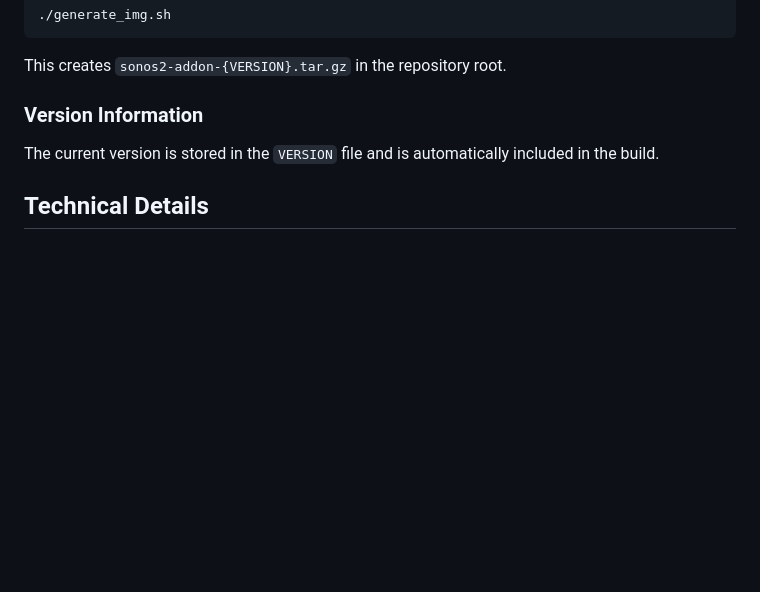
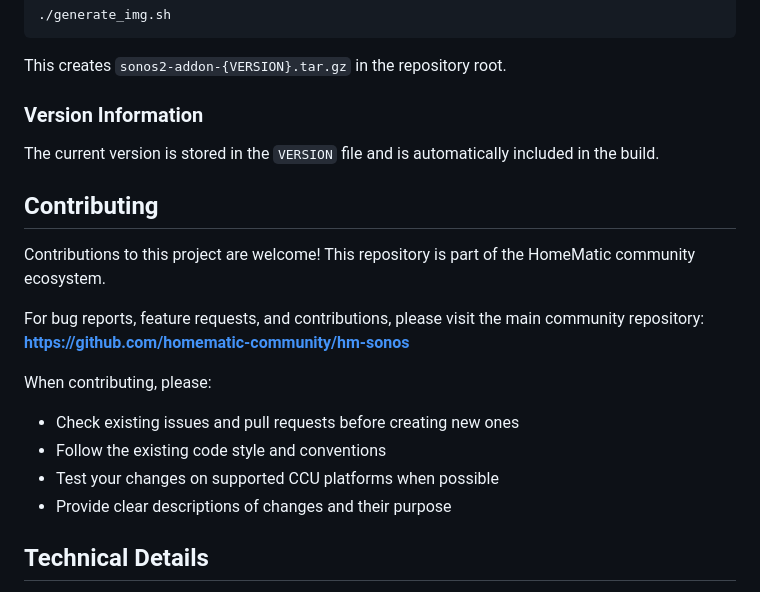
Before and after one commit to AgentP9/pini-hm-sonos, a Markdown page: README.md, the part around the change. GitHub-like rendering; blank space fills up the shorter version.

Commit message:
Add Contributing section to README.md with link to community repository
Co-authored-by: AgentP9 <42470192+AgentP9@users.noreply.github.com>

```diff
--- a/README.md
+++ b/README.md
@@ -101,6 +101,19 @@ This creates `sonos2-addon-{VERSION}.tar.gz` in the repository root.
 
 The current version is stored in the `VERSION` file and is automatically included in the build.
 
+## Contributing
+
+Contributions to this project are welcome! This repository is part of the HomeMatic community ecosystem.
+
+For bug reports, feature requests, and contributions, please visit the main community repository:
+**[https://github.com/homematic-community/hm-sonos](https://github.com/homematic-community/hm-sonos)**
+
+When contributing, please:
+- Check existing issues and pull requests before creating new ones
+- Follow the existing code style and conventions
+- Test your changes on supported CCU platforms when possible
+- Provide clear descriptions of changes and their purpose
+
 ## Technical Details
 
 For detailed technical documentation about the volume lock implementation, see [VOLUME_LOCK_IMPLEMENTATION.md](VOLUME_LOCK_IMPLEMENTATION.md).
```
